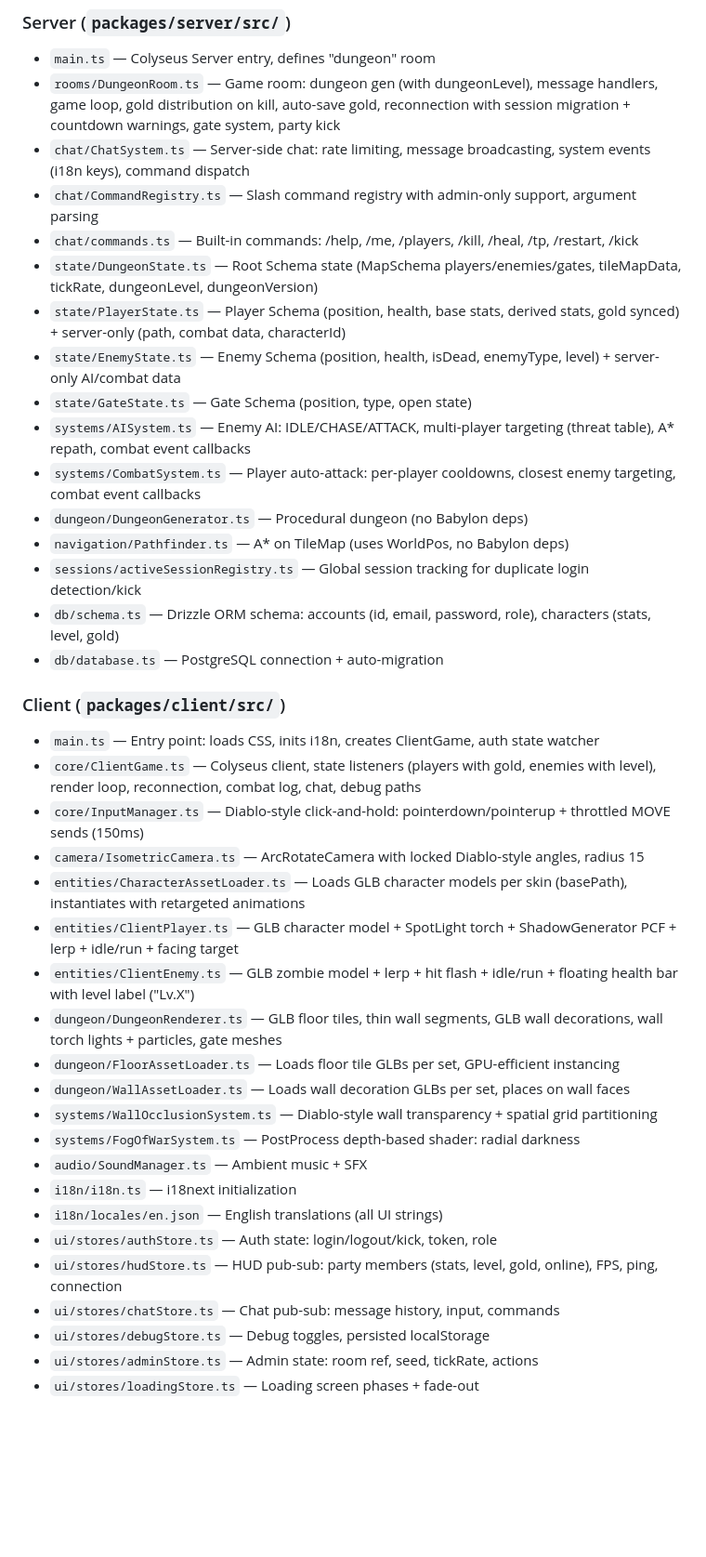
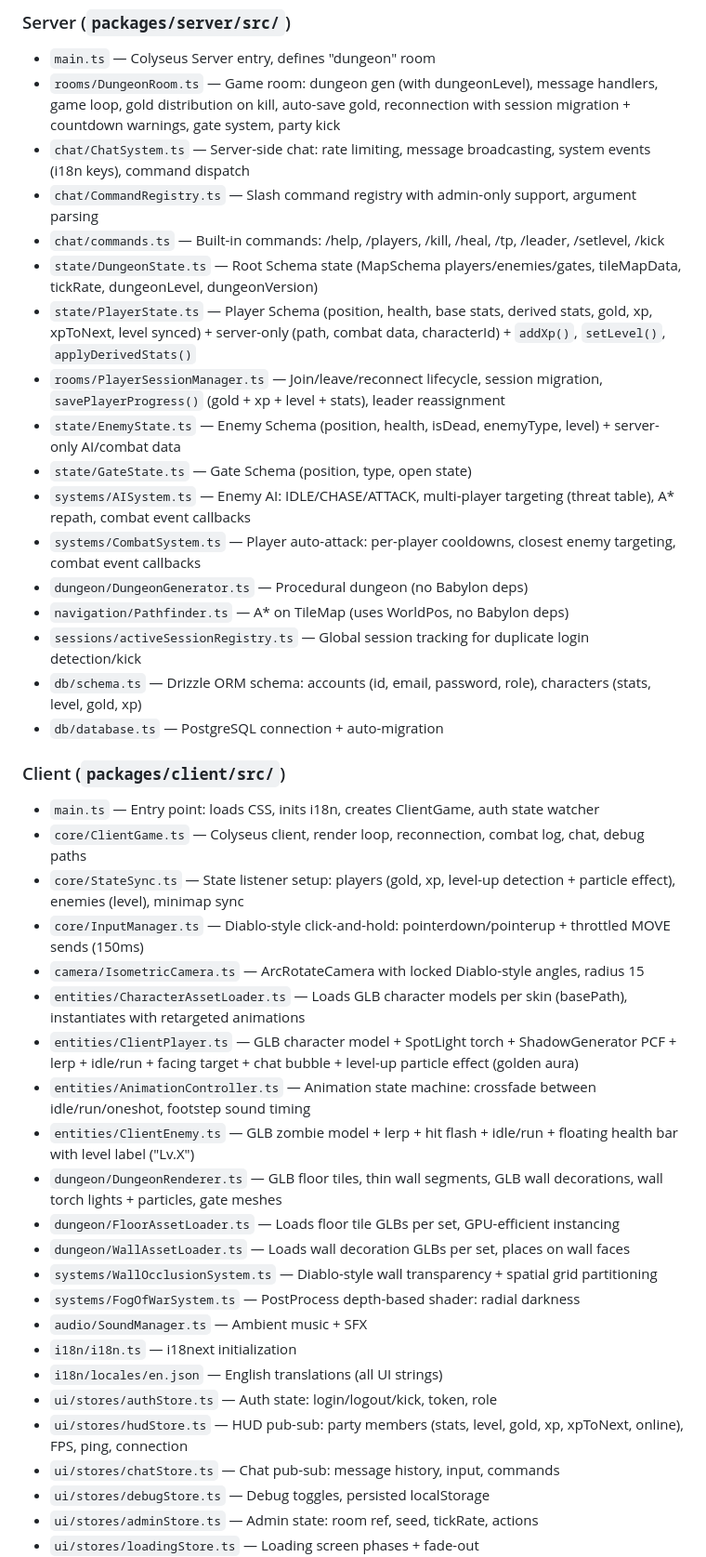
Before and after one commit to krailler/dungeon-crawler, a Markdown page: ARCHITECTURE.md, the part around one of its changes. Shown at 93% size. Drawn GitHub-style; blank space fills up the shorter version.

Commit message:
docs: update ARCHITECTURE.md and CLAUDE.md with XP/leveling system, chat history, and particle effects
Co-Authored-By: Claude Opus 4.6 <noreply@anthropic.com>

```diff
--- a/ARCHITECTURE.md
+++ b/ARCHITECTURE.md
@@ -164,9 +171,10 @@
 - `rooms/DungeonRoom.ts` — Game room: dungeon gen (with dungeonLevel), message handlers, game loop, gold distribution on kill, auto-save gold, reconnection with session migration + countdown warnings, gate system, party kick
 - `chat/ChatSystem.ts` — Server-side chat: rate limiting, message broadcasting, system events (i18n keys), command dispatch
 - `chat/CommandRegistry.ts` — Slash command registry with admin-only support, argument parsing
-- `chat/commands.ts` — Built-in commands: /help, /me, /players, /kill, /heal, /tp, /restart, /kick
+- `chat/commands.ts` — Built-in commands: /help, /players, /kill, /heal, /tp, /leader, /setlevel, /kick
 - `state/DungeonState.ts` — Root Schema state (MapSchema players/enemies/gates, tileMapData, tickRate, dungeonLevel, dungeonVersion)
-- `state/PlayerState.ts` — Player Schema (position, health, base stats, derived stats, gold synced) + server-only (path, combat data, characterId)
+- `state/PlayerState.ts` — Player Schema (position, health, base stats, derived stats, gold, xp, xpToNext, level synced) + server-only (path, combat data, characterId) + `addXp()`, `setLevel()`, `applyDerivedStats()`
+- `rooms/PlayerSessionManager.ts` — Join/leave/reconnect lifecycle, session migration, `savePlayerProgress()` (gold + xp + level + stats), leader reassignment
 - `state/EnemyState.ts` — Enemy Schema (position, health, isDead, enemyType, level) + server-only AI/combat data
 - `state/GateState.ts` — Gate Schema (position, type, open state)
 - `systems/AISystem.ts` — Enemy AI: IDLE/CHASE/ATTACK, multi-player targeting (threat table), A\* repath, combat event callbacks
@@ -174,17 +182,19 @@
 - `dungeon/DungeonGenerator.ts` — Procedural dungeon (no Babylon deps)
 - `navigation/Pathfinder.ts` — A\* on TileMap (uses WorldPos, no Babylon deps)
 - `sessions/activeSessionRegistry.ts` — Global session tracking for duplicate login detection/kick
-- `db/schema.ts` — Drizzle ORM schema: accounts (id, email, password, role), characters (stats, level, gold)
+- `db/schema.ts` — Drizzle ORM schema: accounts (id, email, password, role), characters (stats, level, gold, xp)
 - `db/database.ts` — PostgreSQL connection + auto-migration
 
 ### Client (`packages/client/src/`)
 
 - `main.ts` — Entry point: loads CSS, inits i18n, creates ClientGame, auth state watcher
-- `core/ClientGame.ts` — Colyseus client, state listeners (players with gold, enemies with level), render loop, reconnection, combat log, chat, debug paths
+- `core/ClientGame.ts` — Colyseus client, render loop, reconnection, combat log, chat, debug paths
+- `core/StateSync.ts` — State listener setup: players (gold, xp, level-up detection + particle effect), enemies (level), minimap sync
 - `core/InputManager.ts` — Diablo-style click-and-hold: pointerdown/pointerup + throttled MOVE sends (150ms)
 - `camera/IsometricCamera.ts` — ArcRotateCamera with locked Diablo-style angles, radius 15
 - `entities/CharacterAssetLoader.ts` — Loads GLB character models per skin (basePath), instantiates with retargeted animations
-- `entities/ClientPlayer.ts` — GLB character model + SpotLight torch + ShadowGenerator PCF + lerp + idle/run + facing target
+- `entities/ClientPlayer.ts` — GLB character model + SpotLight torch + ShadowGenerator PCF + lerp + idle/run + facing target + chat bubble + level-up particle effect (golden aura)
+- `entities/AnimationController.ts` — Animation state machine: crossfade between idle/run/oneshot, footstep sound timing
 - `entities/ClientEnemy.ts` — GLB zombie model + lerp + hit flash + idle/run + floating health bar with level label ("Lv.X")
 - `dungeon/DungeonRenderer.ts` — GLB floor tiles, thin wall segments, GLB wall decorations, wall torch lights + particles, gate meshes
 - `dungeon/FloorAssetLoader.ts` — Loads floor tile GLBs per set, GPU-efficient instancing
@@ -195,7 +205,7 @@
 - `i18n/i18n.ts` — i18next initialization
 - `i18n/locales/en.json` — English translations (all UI strings)
 - `ui/stores/authStore.ts` — Auth state: login/logout/kick, token, role
-- `ui/stores/hudStore.ts` — HUD pub-sub: party members (stats, level, gold, online), FPS, ping, connection
+- `ui/stores/hudStore.ts` — HUD pub-sub: party members (stats, level, gold, xp, xpToNext, online), FPS, ping, connection
 - `ui/stores/chatStore.ts` — Chat pub-sub: message history, input, commands
 - `ui/stores/debugStore.ts` — Debug toggles, persisted localStorage
 - `ui/stores/adminStore.ts` — Admin state: room ref, seed, tickRate, actions
```
Also changed, not shown: other parts of ARCHITECTURE.md (+16 -8 lines), CLAUDE.md (+20 -7 lines).
